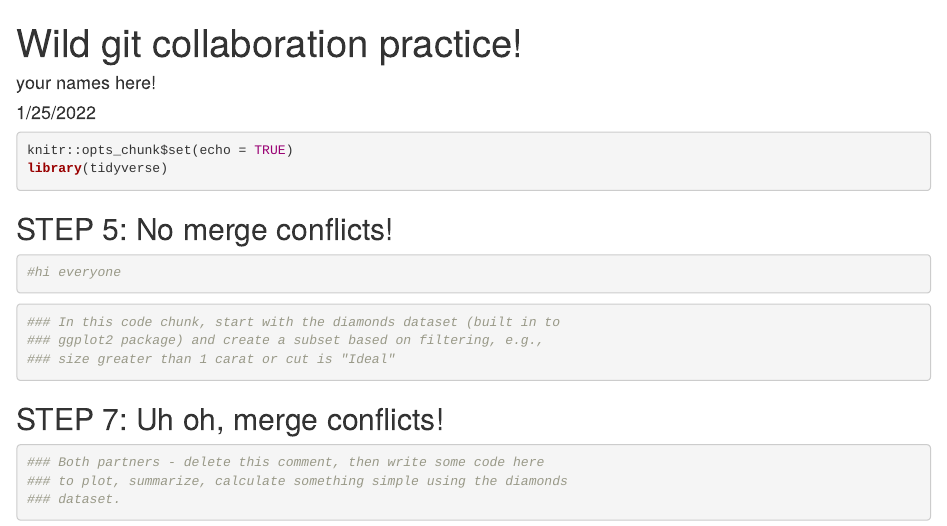
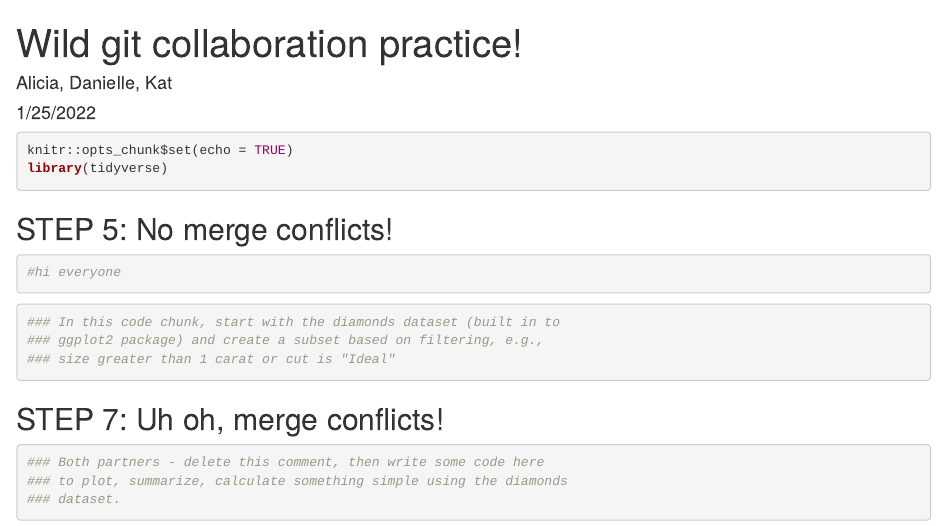
Before and after one commit to aliciacanales/wild-git, an R Markdown document (git_wild.Rmd): the page in a window 1100 px wide, from its top. Rendered offline with R 4.5, knitr and Pandoc, with nearby package versions.

Commit message:
Put our names down

```diff
--- a/git_wild.Rmd
+++ b/git_wild.Rmd
@@ -1,6 +1,6 @@
 ---
 title: "Wild git collaboration practice!"
-author: "your names here!"
+author: "Alicia, Danielle, Kat"
 date: "1/25/2022"
 output: html_document
 ---
```
